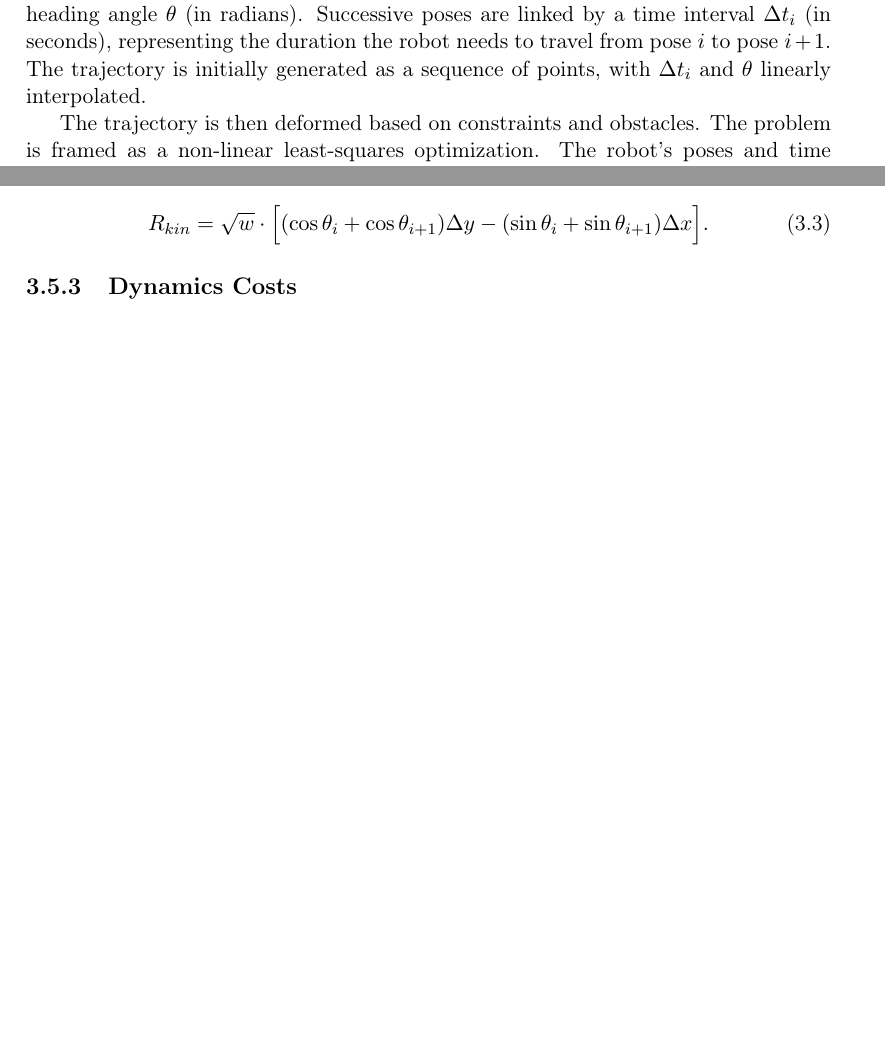
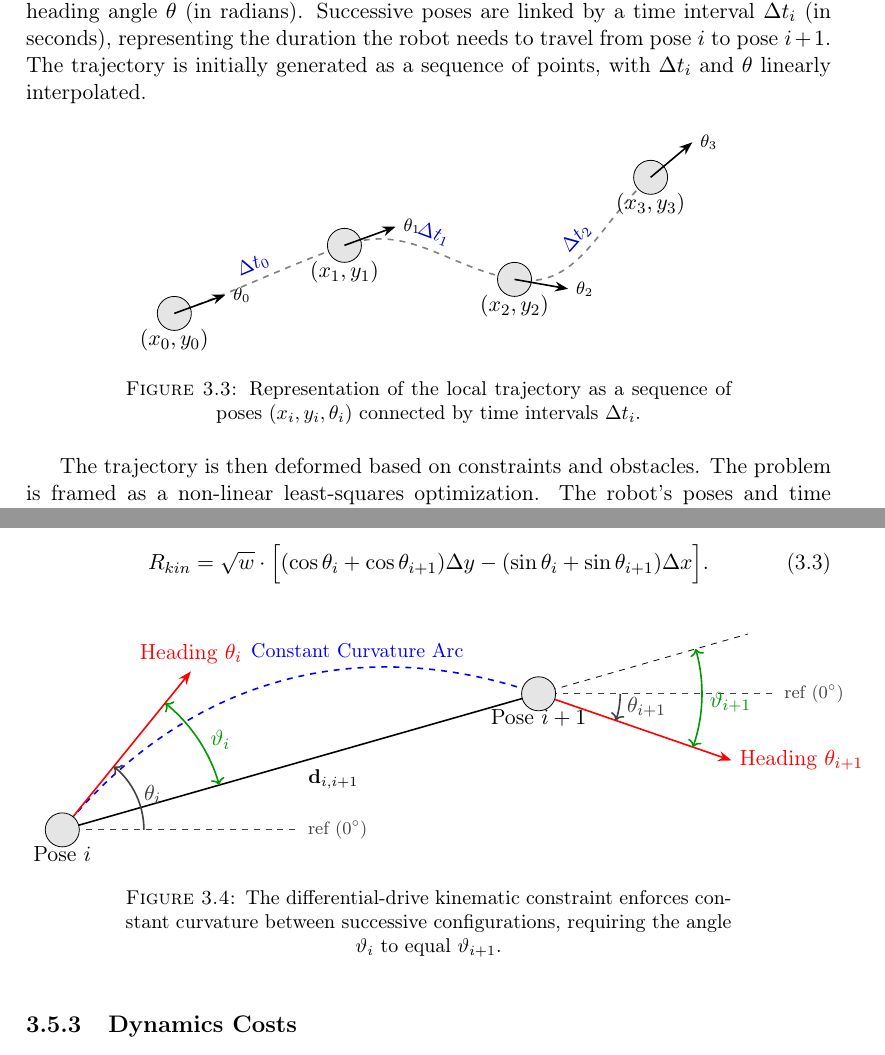
Before and after one commit to goof-an-odd-husky/thesis, a LaTeX thesis (bachelor-thesis.tex, which reads Chapters/theoretical_background.tex): two parts of pages 22 and 23 of 47 before the commit and two parts of pages 23 and 24 of 49 after it, joined at a grey line, cut so that both start at the same text, the shorter picture padded with empty space. Compiled offline with pdfLaTeX.

Commit message:
Add a few images; without mentions in text yet

```diff
--- a/Chapters/theoretical_background.tex
+++ b/Chapters/theoretical_background.tex
@@ -115,12 +115,46 @@ The Timed Elastic Band (TEB) approach~\cite{rosmann2012teb} formulates local nav
 % R.H. Окей, вони "з'єднують" пози. У коді звик, що воно все завжди разом (x, y, theta, dt) :)
 Successive poses are linked by a time interval $\Delta t_i$ (in seconds), representing the duration the robot needs to travel from pose $i$ to pose $i+1$. The trajectory is initially generated as a sequence of points, with $\Delta t_i$ and $\theta$ linearly interpolated.
 
-% \begin{figure}[htpb]
-%     \centering
-%     \includegraphics[width=0.7\textwidth]{figures/TODO_trajectory_representation.png}
-%     \caption{Representation of the local trajectory as a sequence of poses connected by time intervals $\Delta t_i$.}
-%     \label{fig:trajectory_representation}
-% \end{figure}
+\begin{figure}[htpb]
+    \centering
+    \begin{tikzpicture}[
+        scale=1.2,
+        pose/.style={circle, draw=black, fill=gray!20, minimum size=0.6cm, inner sep=0pt},
+        vector/.style={-Stealth, thick},
+        time/.style={font=\small, text=blue!80!black, above, sloped}
+    ]
+
+    \coordinate (P0) at (0, 0);
+    \coordinate (P1) at (2.5, 1);
+    \coordinate (P2) at (5, 0.5);
+    \coordinate (P3) at (7, 2);
+
+    \draw[dashed, gray, thick] (P0) to[out=20, in=200] (P1) to[out=20, in=170] (P2) to[out=-10, in=220] (P3);
+
+    \path (P0) to[out=20, in=200] node[time] {$\Delta t_0$} (P1);
+    \path (P1) to[out=20, in=170] node[time] {$\Delta t_1$} (P2);
+    \path (P2) to[out=-10, in=220] node[time] {$\Delta t_2$} (P3);
+
+    \node[pose] (N0) at (P0) {};
+    \draw[vector] (P0) -- ++(20:0.8) node[right, font=\footnotesize] {$\theta_0$};
+    \node[below=0.15cm] at (P0) {$(x_0, y_0)$};
+
+    \node[pose] (N1) at (P1) {};
+    \draw[vector] (P1) -- ++(20:0.8) node[right, font=\footnotesize] {$\theta_1$};
+    \node[below=0.15cm] at (P1) {$(x_1, y_1)$};
+
+    \node[pose] (N2) at (P2) {};
+    \draw[vector] (P2) -- ++(-10:0.8) node[right, font=\footnotesize] {$\theta_2$};
+    \node[below=0.15cm] at (P2) {$(x_2, y_2)$};
+
+    \node[pose] (N3) at (P3) {};
+    \draw[vector] (P3) -- ++(40:0.8) node[right, font=\footnotesize] {$\theta_3$};
+    \node[below=0.15cm] at (P3) {$(x_3, y_3)$};
+
+    \end{tikzpicture}
+    \caption{Representation of the local trajectory as a sequence of poses $(x_i, y_i, \theta_i)$ connected by time intervals $\Delta t_i$.}
+    \label{fig:trajectory_representation}
+\end{figure}
 
 The trajectory is then deformed based on constraints and obstacles. The problem is framed as a non-linear least-squares optimization. The robot's poses and time intervals act as the parameters being optimized. The physical and spatial constraints act as cost functions, also known as residuals and denoted $R_i$, where each $R_i$ is a scalar function of the trajectory parameters that equals zero when the corresponding constraint is satisfied and grows in magnitude as it is violated. The optimization engine minimizes a weighted sum of the squared residuals. In a least-squares solver, the total cost is defined as $\frac{1}{2} \sum_i R_i^2$.
 % O.F. Обов'язково додати, що це за R_i! Взагалі, всі використані символи мають бути позначеними.
@@ -160,12 +194,56 @@ Because the displacement vector lies in the $xy$-plane, the cross products reduc
     R_{kin} = \sqrt{w} \cdot \Big[ (\cos\theta_i + \cos\theta_{i+1})\Delta y - (\sin\theta_i + \sin\theta_{i+1})\Delta x \Big].
 \end{equation}
 
-% \begin{figure}[htpb]
-%     \centering
-%     \includegraphics[width=0.6\textwidth]{figures/TODO_kinematic_arc.png}
-%     \caption{The differential-drive kinematic constraint enforces constant curvature between successive configurations.}
-%     \label{fig:kinematic_arc}
-% \end{figure}
+\begin{figure}[htpb]
+    \centering
+    \begin{tikzpicture}[
+        scale=1.2,
+        pose/.style={circle, draw=black, fill=gray!20, minimum size=0.6cm, inner sep=0pt},
+        vector/.style={-Stealth, thick},
+        angle_arc/.style={darkgray, ->, thick},
+        kin_arc/.style={green!60!black, <->, thick}
+    ]
+
+    % Coordinates for the poses
+    \coordinate (P1) at (0, 0);
+    \coordinate (P2) at (7, 2);
+
+    % X-axis reference lines (0 degrees)
+    \draw[darkgray, dashed] (P1) -- ++(3.5, 0) coordinate (X1) node[right, font=\footnotesize] {ref ($0^\circ$)};
+    \draw[darkgray, dashed] (P2) -- ++(3.5, 0) coordinate (X2) node[right, font=\footnotesize] {ref ($0^\circ$)};
+
+    % Displacement Vector (d)
+    \draw[vector] (P1) -- (P2) node[midway, below right, font=\small] {$\mathbf{d}_{i,i+1}$};
+
+    % Extended Displacement Vector at P2 (for angle reference)
+    \draw[dashed, black] (P2) -- ++(15.945:3.2);
+
+    % The Kinematic Arc (Constant Curvature Path)
+    \draw[thick, blue, dashed] (P1) to[out=50.945, in=160.945] node[midway, above, xshift=40pt, yshift=8pt, font=\small] {Constant Curvature Arc} (P2);
+
+    % Heading Vectors
+    \draw[vector, red] (P1) -- ++(50.945:3) coordinate (H1) node[above] {Heading $\theta_i$};
+    \draw[vector, red] (P2) -- ++(-19.055:3) coordinate (H2) node[right] {Heading $\theta_{i+1}$};
+
+    % Global Heading Angles (\theta)
+    \draw[angle_arc] (P1) ++(1.2, 0) arc (0:50.945:1.2) node[midway, right] {$\theta_i$};
+    \draw[angle_arc] (P2) ++(1.2, 0) arc (0:-19.055:1.2) node[midway, right] {$\theta_{i+1}$};
+
+    % Kinematic Constraint Angles (\vartheta)
+    \draw[kin_arc] (P1) ++(15.945:2.4) arc (15.945:50.945:2.4) node[midway, right, xshift=2pt] {$\vartheta_i$};
+    \draw[kin_arc] (P2) ++(-19.055:2.4) arc (-19.055:15.945:2.4) node[midway, right, yshift=-2pt] {$\vartheta_{i+1}$};
+
+    % Draw the Poses on top of everything
+    \node[pose] (N1) at (P1) {};
+    \node[below=0.15cm] at (P1) {Pose $i$};
+
+    \node[pose] (N2) at (P2) {};
+    \node[below=0.15cm] at (P2) {Pose $i+1$};
+
+    \end{tikzpicture}
+    \caption{The differential-drive kinematic constraint enforces constant curvature between successive configurations, requiring the angle $\vartheta_i$ to equal $\vartheta_{i+1}$.}
+    \label{fig:kinematic_arc}
+\end{figure}
 
 \subsection{Dynamics Costs}
 \label{subsec:dynamics-costs}
--- a/bachelor-thesis.tex
+++ b/bachelor-thesis.tex
@@ -52,6 +52,10 @@ headsepline, % Uncomment to get a line under the header
 \usepackage[autostyle=true]{csquotes} % Required to generate language-dependent quotes in the bibliography
 
 \usepackage{amsmath} % Math stuff
+
+\usepackage{tikz}
+\usetikzlibrary{arrows.meta, positioning}
+\usepackage{svg}
 
 \geometry{
 	paper=a4paper,
```
Also changed, not shown: bachelor-thesis.pdf, figures/architecture.svg (added), figures/park_representation.svg (added), Chapters/theoretical_background.tex (24 more changed lines), 1 other file.
